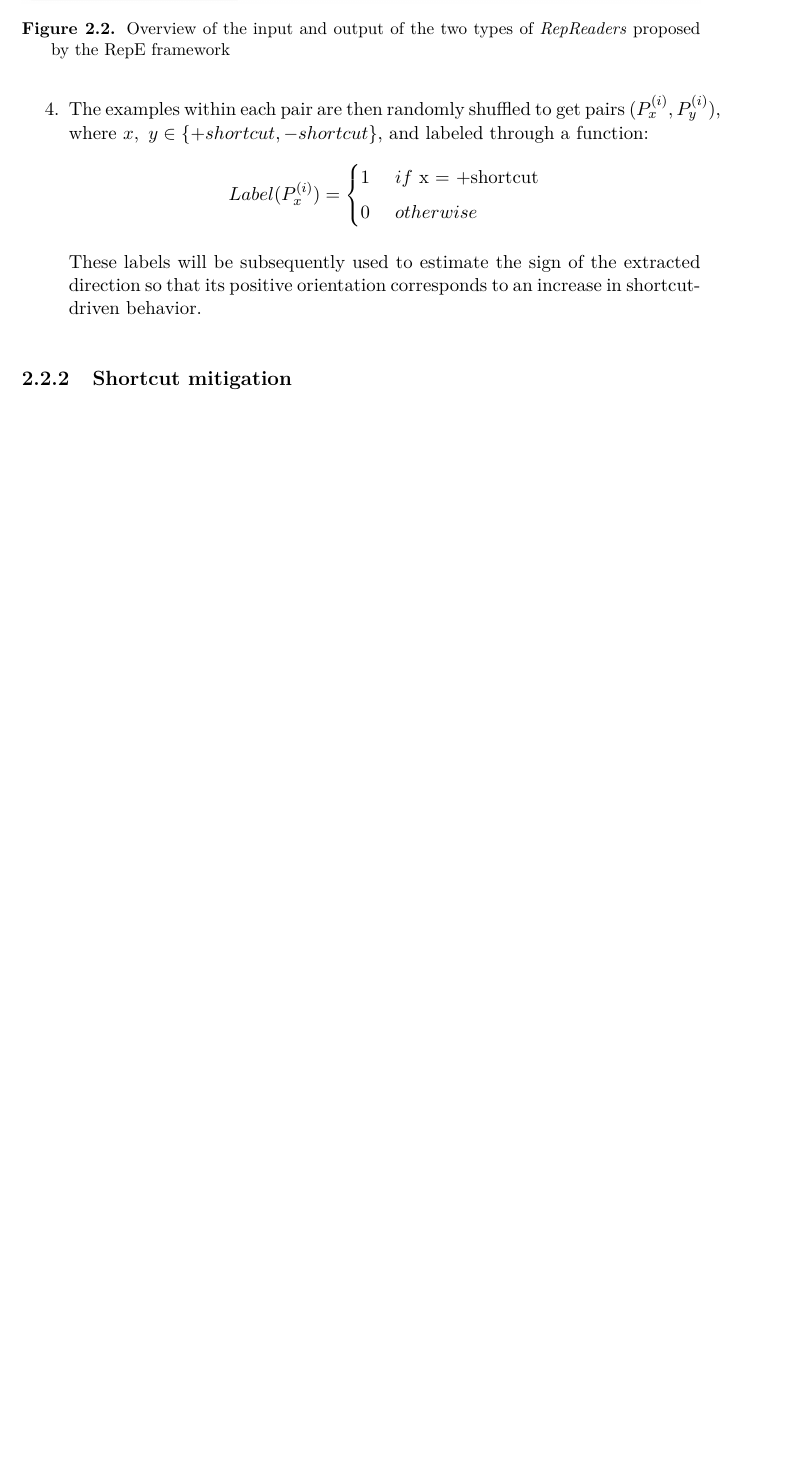
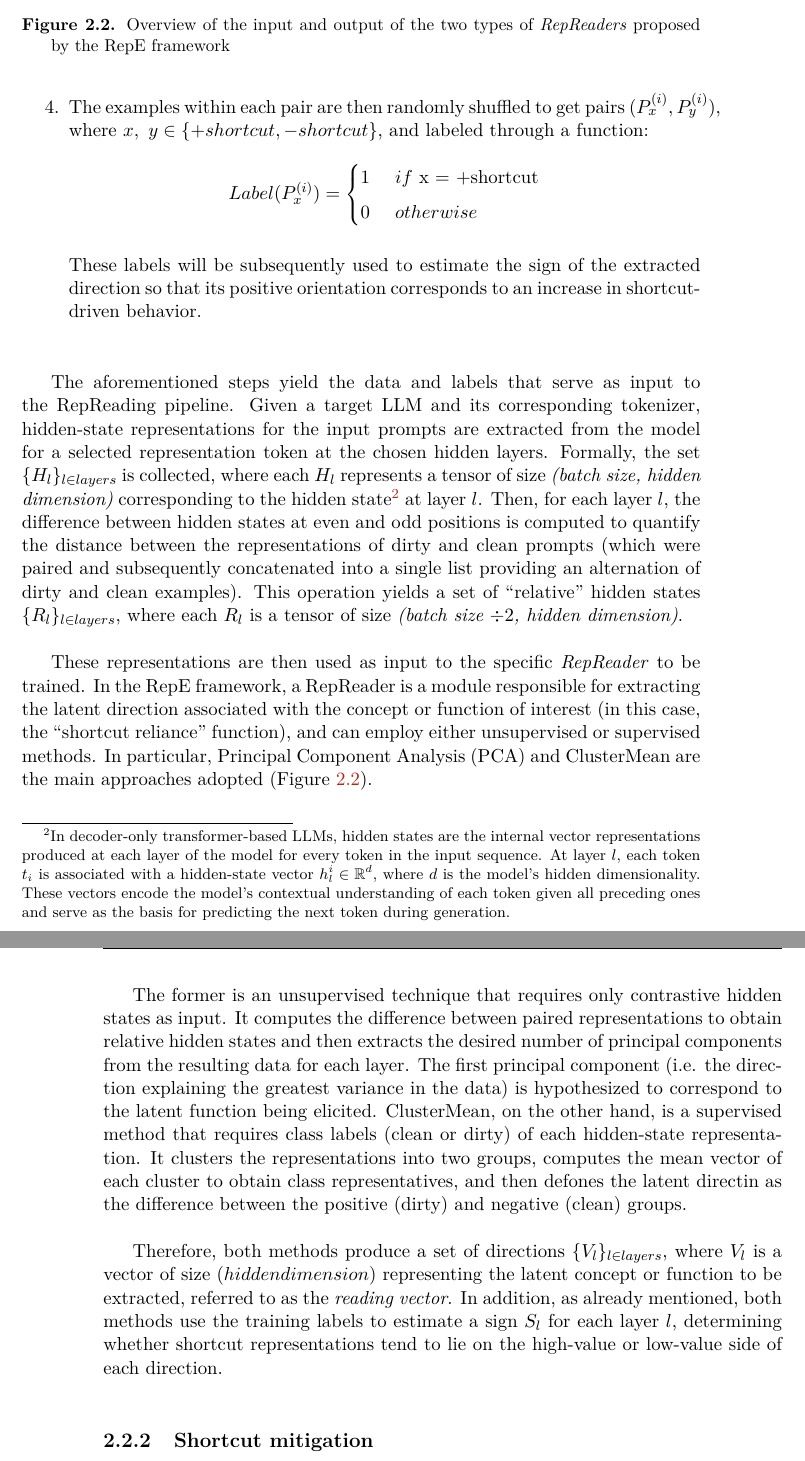
Before and after one commit to arianna011/shortcut-llm-icl, a LaTeX thesis (thesis/main.tex, which reads thesis/chapters/repe.tex): part of page 29 of 35 before the commit and two parts of pages 29 and 30 of 37 after it, the two joined at a grey line, cut so that both start at the same text, the shorter picture padded with empty space. Compiled offline with pdfLaTeX.

Commit message:
continued detection

```diff
--- a/thesis/chapters/repe.tex
+++ b/thesis/chapters/repe.tex
@@ -173,14 +173,13 @@ As illustrated in Figure \ref{fig:myrepeframework}, the first step is preprocess
         \end{cases}
     \]
 
-    These labels will be subsequently used to estimate the sign of the extracted direction so that its positive orientation corresponds to an increase in shortcut-driven behavior.
+    These labels will be subsequently used to estimate the sign of the extracted direction so that its positive orientation corresponds to an increase in shortcut-driven behavior.\\
+\end{enumerate}
 
-    % repreading pipeline from figure
-    % repreaders types
-    % how output can be used for shortcut detection
-
-
-\end{enumerate}
+The aforementioned steps yield the data and labels that serve as input to the RepReading pipeline. Given a target LLM and its corresponding tokenizer, hidden-state representations for the input prompts are extracted from the model for a selected representation token at the chosen hidden layers. Formally, the set $\{ H_l \}_{l \in layers}$ is collected, where each $H_l$ represents a tensor of size \textit{(batch size, hidden dimension)} corresponding to the hidden state\footnote{In decoder-only transformer-based LLMs, hidden states are the internal vector representations produced at each layer of the model for every token in the input sequence.
+At layer $l$, each token $t_i$ is associated with a hidden-state vector $h_l^i \in \mathbb{R}^d$, where $d$ is the model’s hidden dimensionality.
+These vectors encode the model’s contextual understanding of each token given all preceding ones and serve as the basis for predicting the next token during generation.} at layer $l$.
+Then, for each layer $l$, the difference between hidden states at even and odd positions is computed to quantify the distance between the representations of dirty and clean prompts (which were paired and subsequently concatenated into a single list providing an alternation of dirty and clean examples). This operation yields a set of "relative" hidden states $\{ R_l \}_{l \in layers}$, where each $R_l$ is a tensor of size \textit{(batch size $\div 2$, hidden dimension)}.\\
 
 \begin{figure}
     \centering
@@ -188,6 +187,20 @@ As illustrated in Figure \ref{fig:myrepeframework}, the first step is preprocess
     \caption{Overview of the input and output of the two types of \textit{RepReaders} proposed by the RepE framework}
     \label{fig:repreaders}
 \end{figure}
+
+These representations are then used as input to the specific \textit{RepReader} to be trained. In the RepE framework, a RepReader is a module responsible for extracting the latent direction associated with the concept or function of interest (in this case, the "shortcut reliance" function), and can employ either unsupervised or supervised methods. In particular, Principal Component Analysis (PCA) and ClusterMean are the main approaches adopted (Figure \ref{fig:repreaders}).\\
+
+The former is an unsupervised technique that requires only contrastive hidden states as input. It computes the difference between paired representations to obtain relative hidden states and then extracts the desired number of principal components from the resulting data for each layer. The first principal component (i.e. the direction explaining the greatest variance in the data) is hypothesized to correspond to the latent function being elicited. ClusterMean, on the other hand, is a supervised method that requires class labels (clean or dirty) of each hidden-state representation. It clusters the representations into two groups, computes the mean vector of each cluster to obtain class representatives, and then defones the latent directin as the difference between the positive (dirty) and negative (clean) groups.\\
+
+Therefore, both methods produce a set of directions $\{ V_l \}_{l \in layers}$, where $ V_l $ is a vector of size $(hidden dimension)$ representing the latent concept or function to be extracted, referred to as the \textit{reading vector}. In addition, as already mentioned, both methods use the training labels to estimate a sign $S_l$ for each layer $l$, determining whether shortcut representations tend to lie on the high-value or low-value side of each direction.\\
+
+
+
+    % repreading pipeline from figure
+    % repreaders types
+    % how output can be used for shortcut detection
+
+
 
 \subsection{Shortcut mitigation}
 
```
